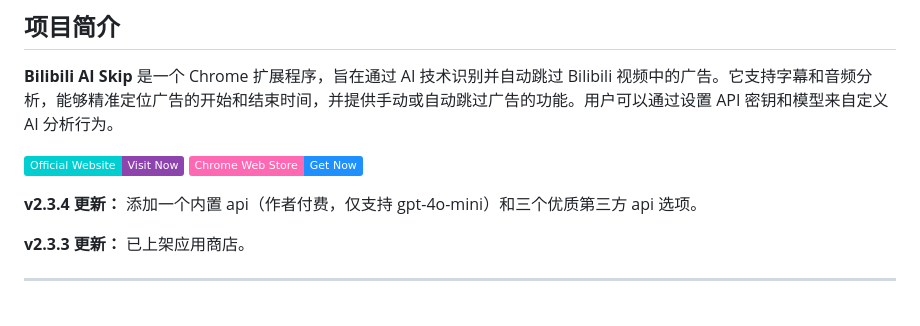
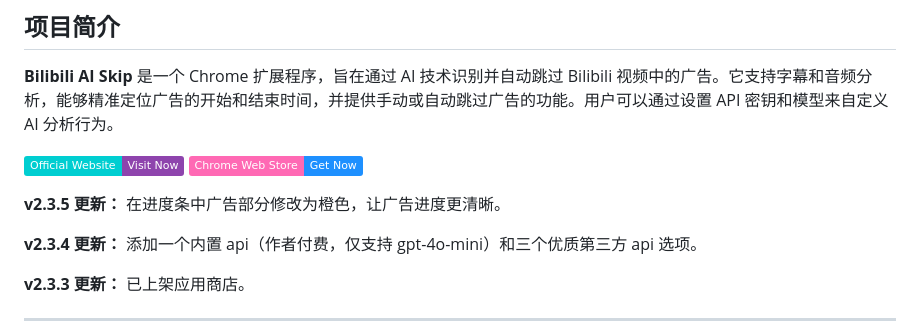
Before and after one commit to qingmeng1/bilijump-ai, a Markdown page: README.md, the part around the change. GitHub-like rendering; badges without logos; blank space fills up the shorter version.

```diff
--- a/README.md
+++ b/README.md
@@ -8,6 +8,9 @@
 
 [![Visit Official Website](https://img.shields.io/badge/Official%20Website-Visit%20Now-8E44AD?style=plastic&logo=globe&logoColor=white&labelColor=00CED1)](https://oooo.uno)
 [![Get it on Chrome Web Store](https://img.shields.io/badge/Chrome%20Web%20Store-Get%20Now-1E90FF?style=plastic&logo=google-chrome&logoColor=white&labelColor=FF69B4)](https://chromewebstore.google.com/detail/lkhedimikicklpjmldabifgkhchnjjan)
+
+**v2.3.5 更新：**
+在进度条中广告部分修改为橙色，让广告进度更清晰。
 
 **v2.3.4 更新：**
 添加一个内置 api（作者付费，仅支持 gpt-4o-mini）和三个优质第三方 api 选项。
```
